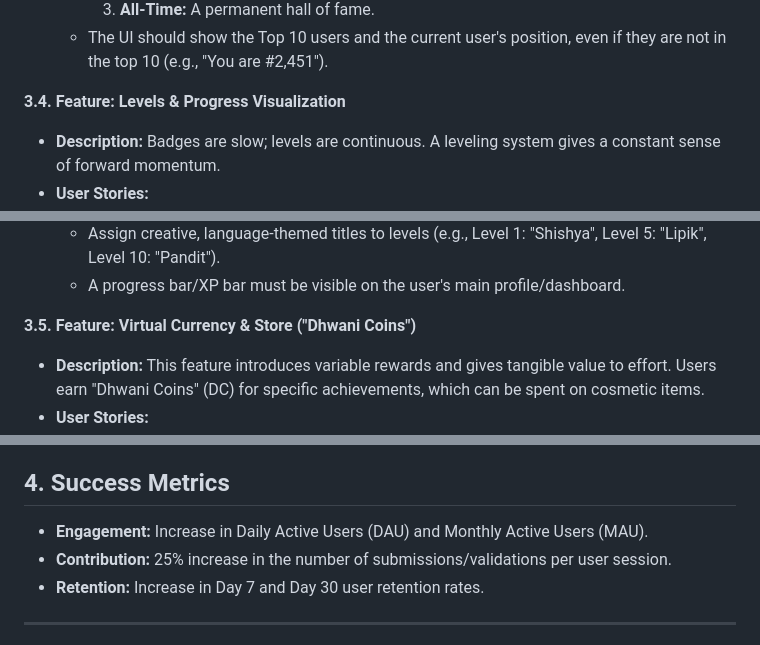
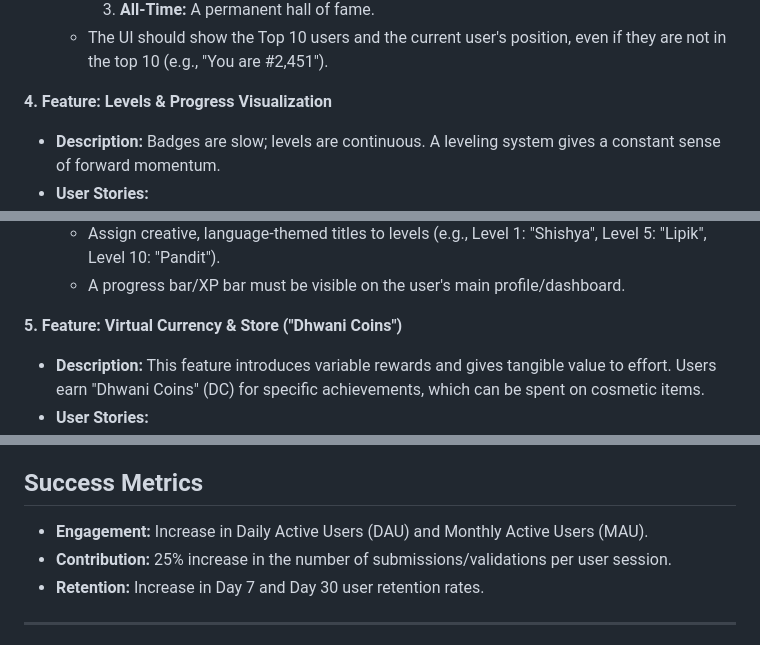
Before and after one commit to AdarshRazor/Rust_Bucket, a Markdown page: not_so_planning_stuff/bhaashadan_Gamification.md, 3 parts joined by grey strips. Rendered like a GitHub page.

```diff
--- a/not_so_planning_stuff/bhaashadan_Gamification.md
+++ b/not_so_planning_stuff/bhaashadan_Gamification.md
@@ -50,7 +50,7 @@ The current badge-only reward system on Bhashadaan suffers from low user motivat
         3.  **All-Time:** A permanent hall of fame.
     *   The UI should show the Top 10 users and the current user's position, even if they are not in the top 10 (e.g., "You are #2,451").
 
-**3.4. Feature: Levels & Progress Visualization**
+**4. Feature: Levels & Progress Visualization**
 *   **Description:** Badges are slow; levels are continuous. A leveling system gives a constant sense of forward momentum.
 *   **User Stories:**
     *   As a user, I want to see a progress bar that fills up as I earn points, showing me how close I am to the next level.
@@ -60,7 +60,7 @@ The current badge-only reward system on Bhashadaan suffers from low user motivat
     *   Assign creative, language-themed titles to levels (e.g., Level 1: "Shishya", Level 5: "Lipik", Level 10: "Pandit").
     *   A progress bar/XP bar must be visible on the user's main profile/dashboard.
 
-**3.5. Feature: Virtual Currency & Store ("Dhwani Coins")**
+**5. Feature: Virtual Currency & Store ("Dhwani Coins")**
 *   **Description:** This feature introduces variable rewards and gives tangible value to effort. Users earn "Dhwani Coins" (DC) for specific achievements, which can be spent on cosmetic items.
 *   **User Stories:**
     *   As a user, when I level up or complete a 7-day streak, I want to earn a special currency.
@@ -72,7 +72,7 @@ The current badge-only reward system on Bhashadaan suffers from low user motivat
         *   Finishing in the Top 3 of a weekly leaderboard.
     *   Create a simple virtual store where users can purchase non-functional, cosmetic items (e.g., profile themes, unique badge designs). This makes the rewards socially visible.
 
-## **4. Success Metrics**
+## **Success Metrics**
 *   **Engagement:** Increase in Daily Active Users (DAU) and Monthly Active Users (MAU).
 *   **Contribution:** 25% increase in the number of submissions/validations per user session.
 *   **Retention:** Increase in Day 7 and Day 30 user retention rates.
```
Also changed, not shown: other parts of not_so_planning_stuff/bhaashadan_Gamification.md (+5 -5 lines).
